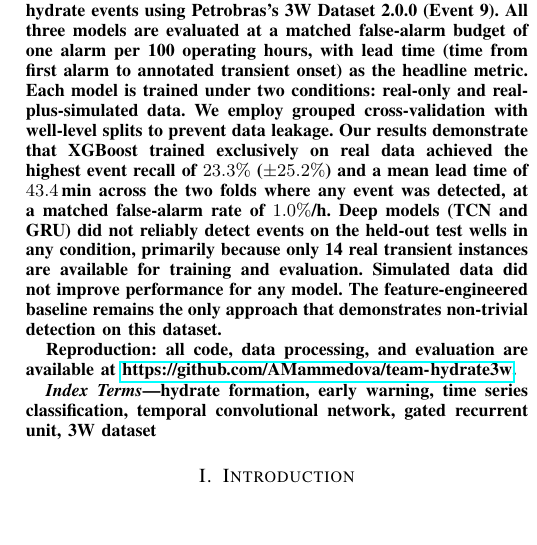
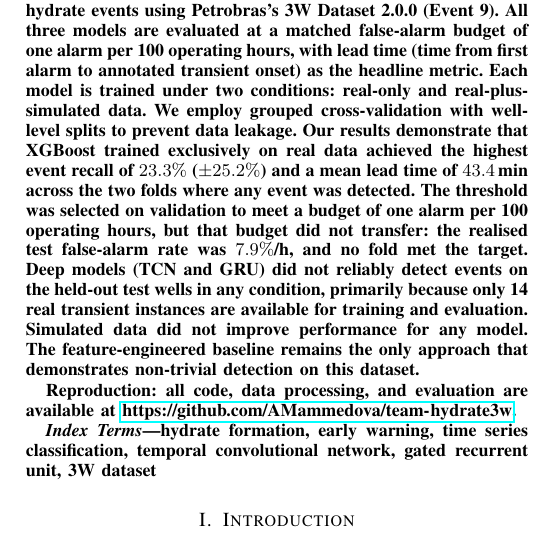
Before and after one commit to AMammedova/team-hydrate3w, a LaTeX paper (report/report.tex): part of one column of page 1 of 9, cut so that both start at the same text, the shorter picture padded with empty space. Compiled offline with pdfLaTeX.

Commit message:
fix(docs): state the realised false-alarm rate, not the target
Post-submission correction of a factual error found while auditing every
numeric claim against results/summary.csv.

The abstract said the XGBoost headline was achieved "at a matched
false-alarm rate of 1.0%/h". 1.0%/h was the pre-registered TARGET; the
realised test rate was 7.9%/h and no fold met the target (2.6x, 19x and
2.0x over). The abstract now states the target, the realised rate, and
that the operating point did not transfer.

The deck had the same error in the head-to-head table caption ("at matched
FAR <= 1%/h"), which also contradicted its own Conclusion slide. The
caption now names both the target and the realised rate.

Numbers verified against results/summary.csv. Both PDFs rebuilt: report
9 pages, slides 19 pages, both compile clean.

The v1.0-final tag is deliberately left at 45ec0d6, the submitted version.

```diff
--- a/report/report.tex
+++ b/report/report.tex
@@ -63,7 +63,7 @@ hours, with lead time (time from first alarm to annotated transient onset)
 as the headline metric. Each model is trained under two conditions:
 real-only and real-plus-simulated data. We employ grouped cross-validation
 with well-level splits to prevent data leakage. Our results demonstrate that
-XGBoost trained exclusively on real data achieved the highest event recall of $23.3\%$ ($\pm 25.2\%$) and a mean lead time of $43.4$\,min across the two folds where any event was detected, at a matched false-alarm rate of $1.0\%$/h.
+XGBoost trained exclusively on real data achieved the highest event recall of $23.3\%$ ($\pm 25.2\%$) and a mean lead time of $43.4$\,min across the two folds where any event was detected. The threshold was selected on validation to meet a budget of one alarm per 100 operating hours, but that budget did not transfer: the realised test false-alarm rate was $7.9\%$/h, and no fold met the target.
 Deep models (TCN and GRU) did not reliably detect events on the held-out test wells in any condition, primarily because only 14 real transient instances are available for training and evaluation.
 Simulated data did not improve performance for any model.
 The feature-engineered baseline remains the only approach that demonstrates non-trivial detection on this dataset.
```
Also changed, not shown: presentation/slides.tex (+1 -1 lines), presentation/presentation.pdf, report/report.pdf.
